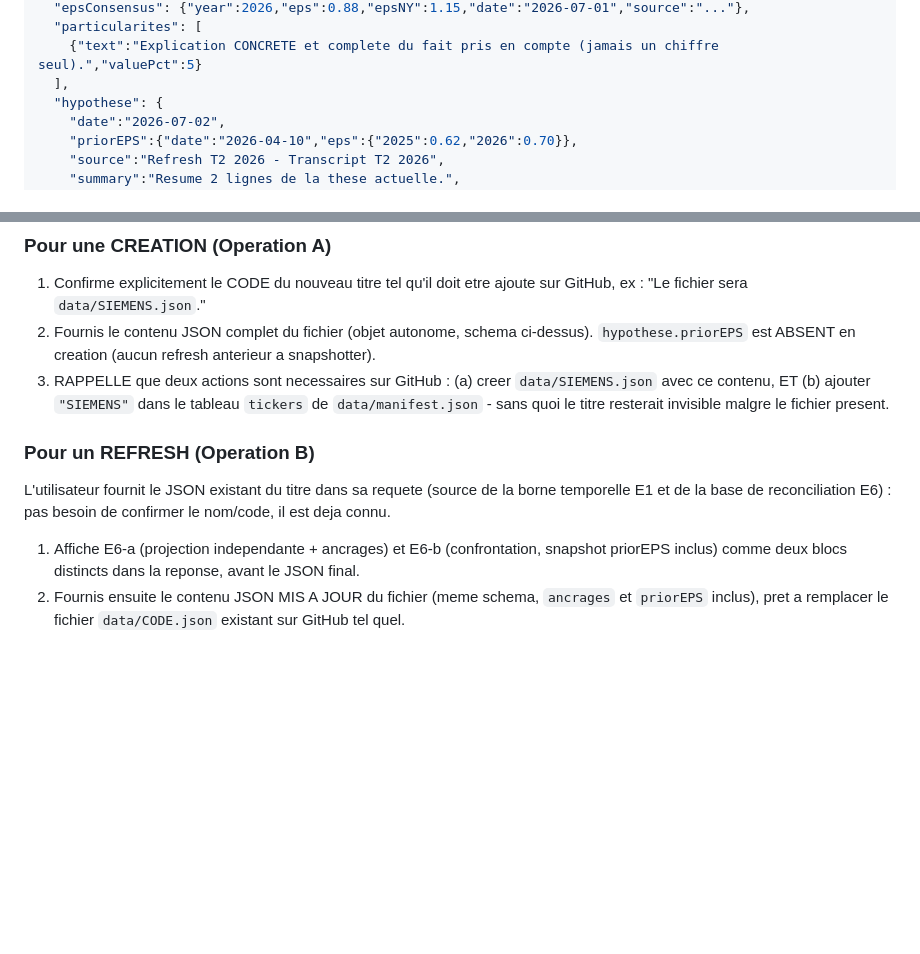
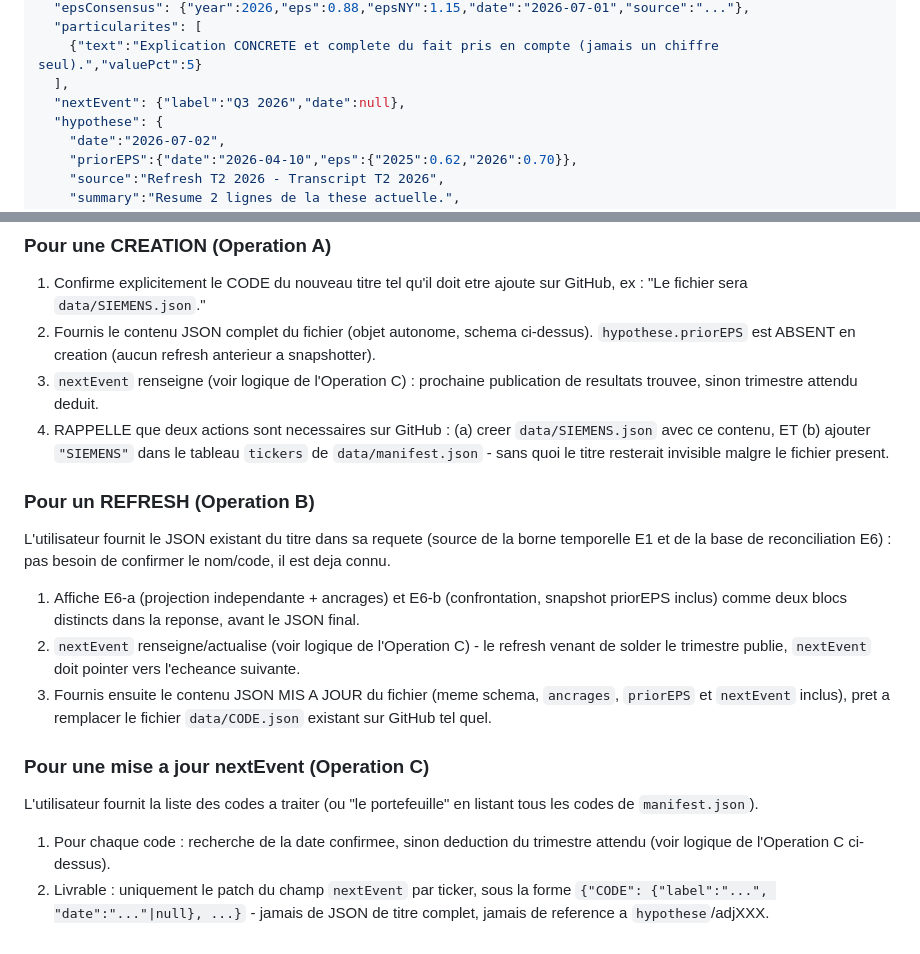
Before and after one commit to MathieuChandelier/Omnium-stock-screener, a Markdown page: INSTRUCTIONS.md, 2 parts joined by grey strips. Drawn GitHub-style; blank space fills up the shorter version.

```diff
--- a/INSTRUCTIONS.md
+++ b/INSTRUCTIONS.md
@@ -41,6 +41,7 @@ data/
   "particularites": [
     {"text":"Explication CONCRETE et complete du fait pris en compte (jamais un chiffre seul).","valuePct":5}
   ],
+  "nextEvent": {"label":"Q3 2026","date":null},
   "hypothese": {
     "date":"2026-07-02",
     "priorEPS":{"date":"2026-04-10","eps":{"2025":0.62,"2026":0.70}},
@@ -435,7 +478,9 @@ lecture non reductibles a un moteur).
 2. Fournis le contenu JSON complet du fichier (objet autonome, schema
    ci-dessus). `hypothese.priorEPS` est ABSENT en creation (aucun refresh
    anterieur a snapshotter).
-3. RAPPELLE que deux actions sont necessaires sur GitHub : (a) creer
+3. `nextEvent` renseigne (voir logique de l'Operation C) : prochaine
+   publication de resultats trouvee, sinon trimestre attendu deduit.
+4. RAPPELLE que deux actions sont necessaires sur GitHub : (a) creer
    `data/SIEMENS.json` avec ce contenu, ET (b) ajouter `"SIEMENS"` dans le
    tableau `tickers` de `data/manifest.json` - sans quoi le titre resterait
    invisible malgre le fichier present.
@@ -447,6 +492,18 @@ confirmer le nom/code, il est deja connu.
 1. Affiche E6-a (projection independante + ancrages) et E6-b (confrontation,
    snapshot priorEPS inclus) comme deux blocs distincts dans la reponse,
    avant le JSON final.
-2. Fournis ensuite le contenu JSON MIS A JOUR du fichier (meme schema,
-   `ancrages` et `priorEPS` inclus), pret a remplacer le fichier
-   `data/CODE.json` existant sur GitHub tel quel.
+2. `nextEvent` renseigne/actualise (voir logique de l'Operation C) - le
+   refresh venant de solder le trimestre publie, `nextEvent` doit pointer
+   vers l'echeance suivante.
+3. Fournis ensuite le contenu JSON MIS A JOUR du fichier (meme schema,
+   `ancrages`, `priorEPS` et `nextEvent` inclus), pret a remplacer le
+   fichier `data/CODE.json` existant sur GitHub tel quel.
+
+### Pour une mise a jour nextEvent (Operation C)
+L'utilisateur fournit la liste des codes a traiter (ou "le portefeuille" en
+listant tous les codes de `manifest.json`).
+1. Pour chaque code : recherche de la date confirmee, sinon deduction du
+   trimestre attendu (voir logique de l'Operation C ci-dessus).
+2. Livrable : uniquement le patch du champ `nextEvent` par ticker, sous la
+   forme `{"CODE": {"label":"...", "date":"..."|null}, ...}` - jamais de
+   JSON de titre complet, jamais de reference a `hypothese`/adjXXX.
```
Also changed, not shown: other parts of INSTRUCTIONS.md (+47 -5 lines).
